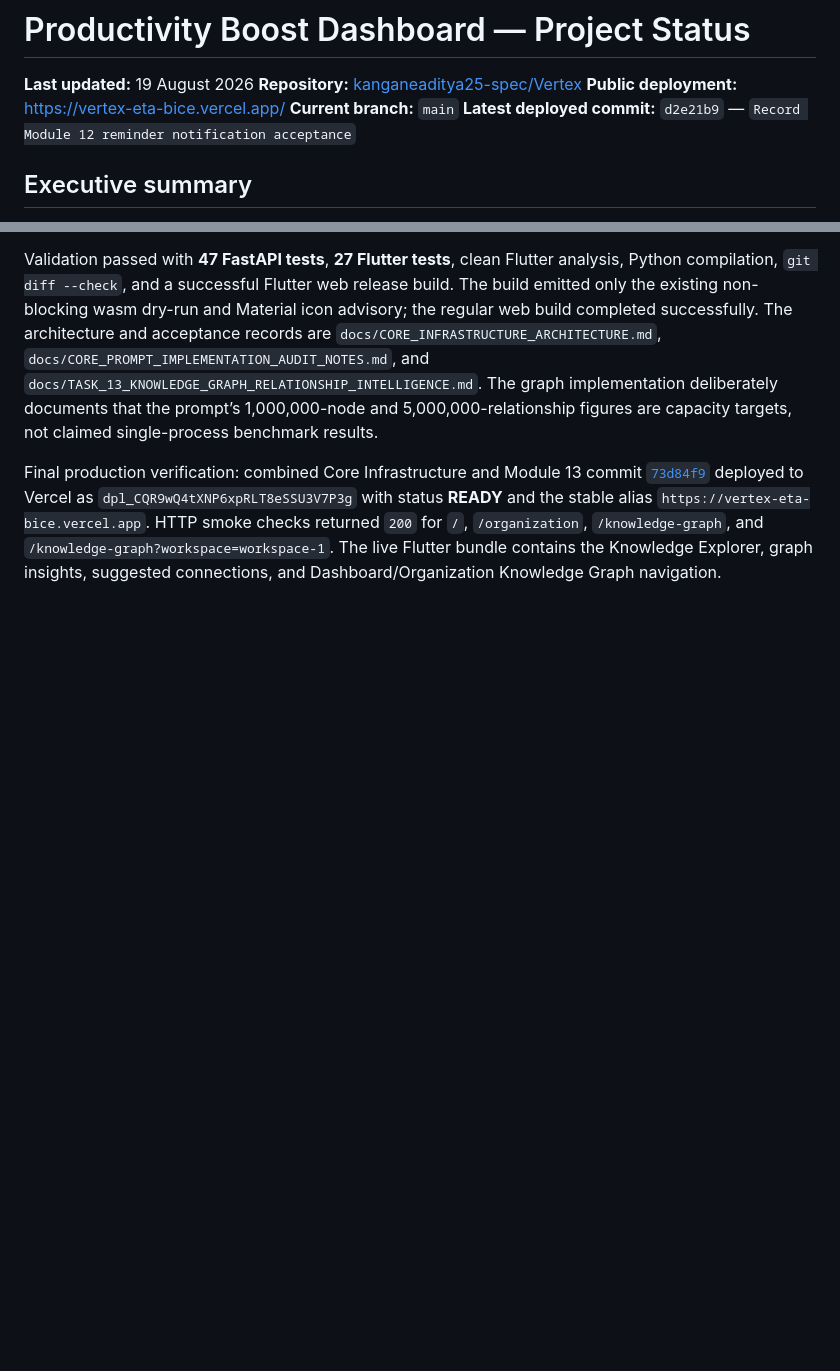
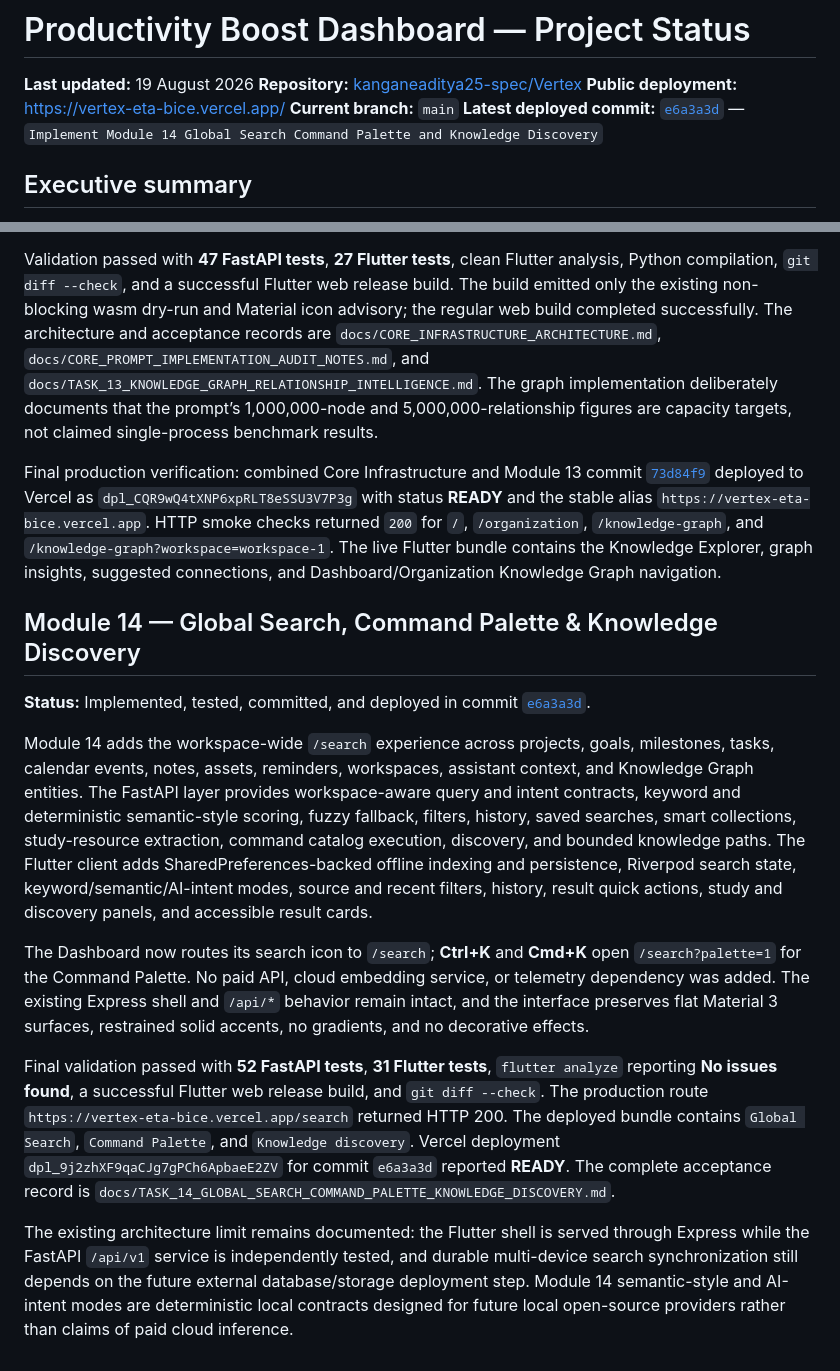
Before and after one commit to kanganeaditya25-spec/Vertex, a Markdown page: PROJECT_STATUS.md, 2 parts joined by grey strips. Drawn GitHub-style; blank space fills up the shorter version.

Commit message:
Document Module 14 search acceptance and deployment

```diff
--- a/PROJECT_STATUS.md
+++ b/PROJECT_STATUS.md
@@ -4,7 +4,7 @@
 **Repository:** [kanganeaditya25-spec/Vertex](https://github.com/kanganeaditya25-spec/Vertex)
 **Public deployment:** [https://vertex-eta-bice.vercel.app/](https://vertex-eta-bice.vercel.app/)
 **Current branch:** `main`
-**Latest deployed commit:** `d2e21b9` — `Record Module 12 reminder notification acceptance`
+**Latest deployed commit:** [`e6a3a3d`](https://github.com/kanganeaditya25-spec/Vertex/commit/e6a3a3d49881fbd75b63efce52c9b1916c920ccd) — `Implement Module 14 Global Search Command Palette and Knowledge Discovery`
 
 ## Executive summary
 
@@ -266,3 +266,14 @@ Module 13 adds the offline-first Knowledge Graph and Relationship Intelligence E
 Validation passed with **47 FastAPI tests**, **27 Flutter tests**, clean Flutter analysis, Python compilation, `git diff --check`, and a successful Flutter web release build. The build emitted only the existing non-blocking wasm dry-run and Material icon advisory; the regular web build completed successfully. The architecture and acceptance records are `docs/CORE_INFRASTRUCTURE_ARCHITECTURE.md`, `docs/CORE_PROMPT_IMPLEMENTATION_AUDIT_NOTES.md`, and `docs/TASK_13_KNOWLEDGE_GRAPH_RELATIONSHIP_INTELLIGENCE.md`. The graph implementation deliberately documents that the prompt’s 1,000,000-node and 5,000,000-relationship figures are capacity targets, not claimed single-process benchmark results.
 
 Final production verification: combined Core Infrastructure and Module 13 commit [`73d84f9`](https://github.com/kanganeaditya25-spec/Vertex/commit/73d84f9) deployed to Vercel as `dpl_CQR9wQ4tXNP6xpRLT8eSSU3V7P3g` with status **READY** and the stable alias `https://vertex-eta-bice.vercel.app`. HTTP smoke checks returned `200` for `/`, `/organization`, `/knowledge-graph`, and `/knowledge-graph?workspace=workspace-1`. The live Flutter bundle contains the Knowledge Explorer, graph insights, suggested connections, and Dashboard/Organization Knowledge Graph navigation.
+
+## Module 14 — Global Search, Command Palette & Knowledge Discovery
+**Status:** Implemented, tested, committed, and deployed in commit [`e6a3a3d`](https://github.com/kanganeaditya25-spec/Vertex/commit/e6a3a3d49881fbd75b63efce52c9b1916c920ccd).
+
+Module 14 adds the workspace-wide `/search` experience across projects, goals, milestones, tasks, calendar events, notes, assets, reminders, workspaces, assistant context, and Knowledge Graph entities. The FastAPI layer provides workspace-aware query and intent contracts, keyword and deterministic semantic-style scoring, fuzzy fallback, filters, history, saved searches, smart collections, study-resource extraction, command catalog execution, discovery, and bounded knowledge paths. The Flutter client adds SharedPreferences-backed offline indexing and persistence, Riverpod search state, keyword/semantic/AI-intent modes, source and recent filters, history, result quick actions, study and discovery panels, and accessible result cards.
+
+The Dashboard now routes its search icon to `/search`; **Ctrl+K** and **Cmd+K** open `/search?palette=1` for the Command Palette. No paid API, cloud embedding service, or telemetry dependency was added. The existing Express shell and `/api/*` behavior remain intact, and the interface preserves flat Material 3 surfaces, restrained solid accents, no gradients, and no decorative effects.
+
+Final validation passed with **52 FastAPI tests**, **31 Flutter tests**, `flutter analyze` reporting **No issues found**, a successful Flutter web release build, and `git diff --check`. The production route `https://vertex-eta-bice.vercel.app/search` returned HTTP 200. The deployed bundle contains `Global Search`, `Command Palette`, and `Knowledge discovery`. Vercel deployment `dpl_9j2zhXF9qaCJg7gPCh6ApbaeE2ZV` for commit `e6a3a3d` reported **READY**. The complete acceptance record is `docs/TASK_14_GLOBAL_SEARCH_COMMAND_PALETTE_KNOWLEDGE_DISCOVERY.md`.
+
+The existing architecture limit remains documented: the Flutter shell is served through Express while the FastAPI `/api/v1` service is independently tested, and durable multi-device search synchronization still depends on the future external database/storage deployment step. Module 14 semantic-style and AI-intent modes are deterministic local contracts designed for future local open-source providers rather than claims of paid cloud inference.
```
Also changed, not shown: docs/TASK_14_GLOBAL_SEARCH_COMMAND_PALETTE_KNOWLEDGE_DISCOVERY.md (added, +73 -0 lines).
